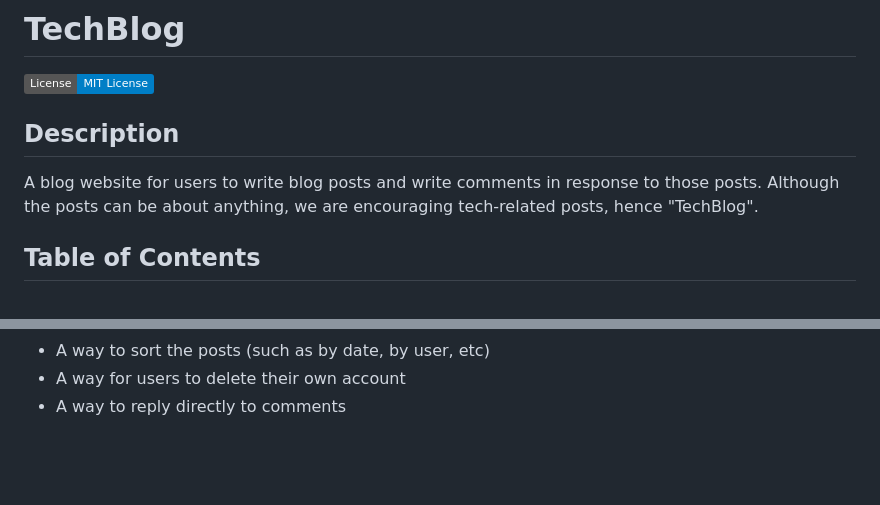
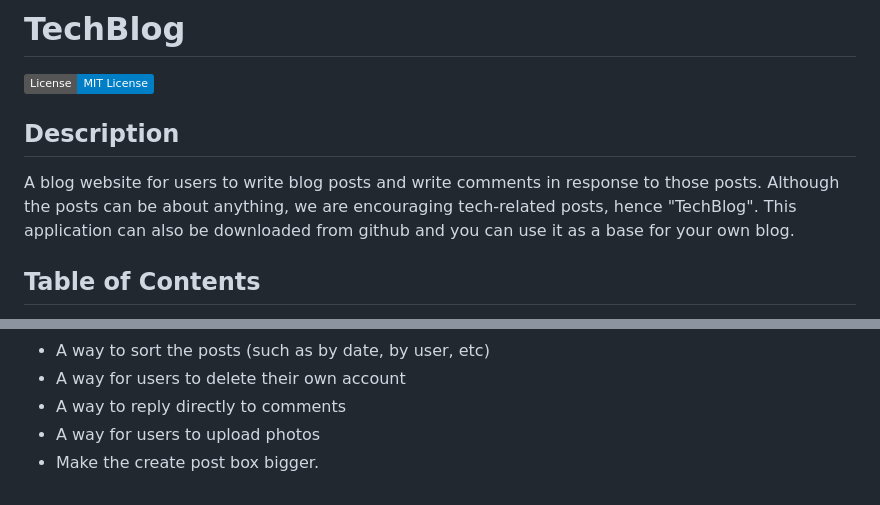
Before and after one commit to uwlryoung/blog-site, a Markdown page: README.md, 2 parts joined by grey strips. GitHub-like rendering; badges without logos; blank space fills up the shorter version.

```diff
--- a/README.md
+++ b/README.md
@@ -2,7 +2,7 @@
 ![License](https://img.shields.io/badge/License-MIT_License-blue.svg)
 
   ## Description
-  A blog website for users to write blog posts and write comments in response to those posts. Although the posts can be about anything, we are encouraging tech-related posts, hence "TechBlog".
+  A blog website for users to write blog posts and write comments in response to those posts. Although the posts can be about anything, we are encouraging tech-related posts, hence "TechBlog". This application can also be downloaded from github and you can use it as a base for your own blog.
 
   ## Table of Contents
   - [Description](#description)
@@ -75,3 +75,5 @@
   - A way to sort the posts (such as by date, by user, etc)
   - A way for users to delete their own account
   - A way to reply directly to comments
+  - A way for users to upload photos
+  - Make the create post box bigger.
```
Also changed, not shown: other parts of README.md (+1 -1 lines).
